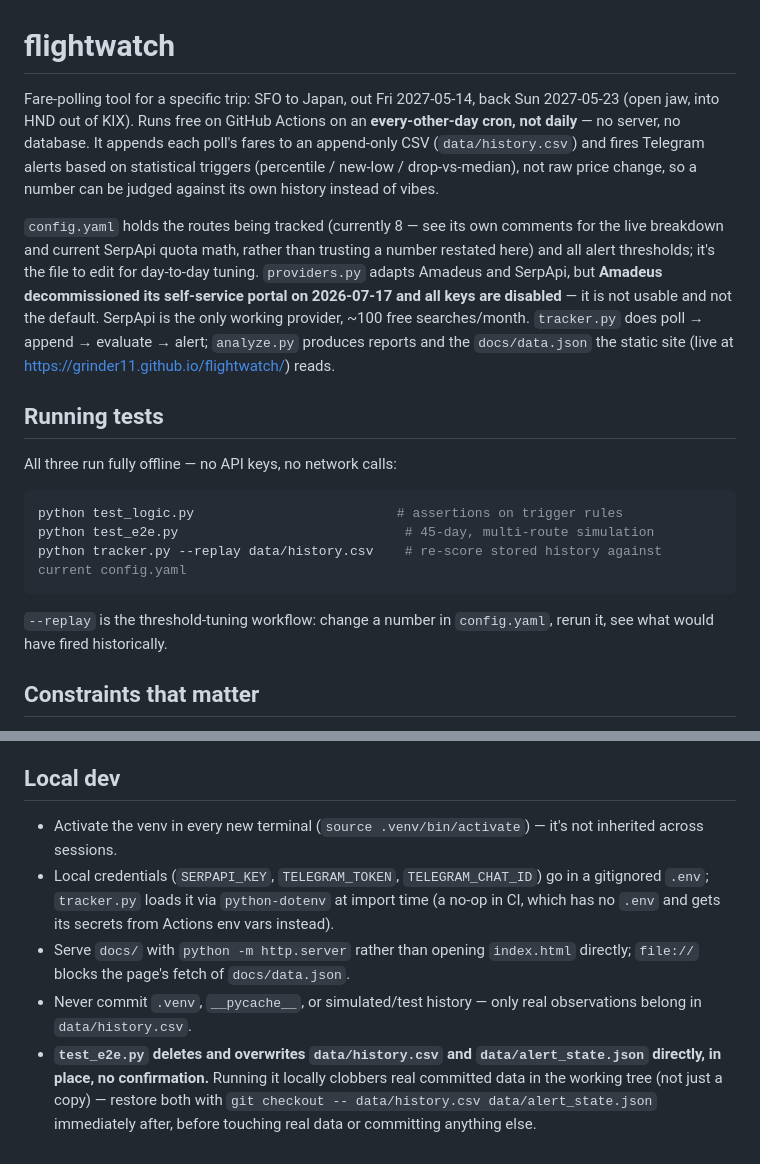
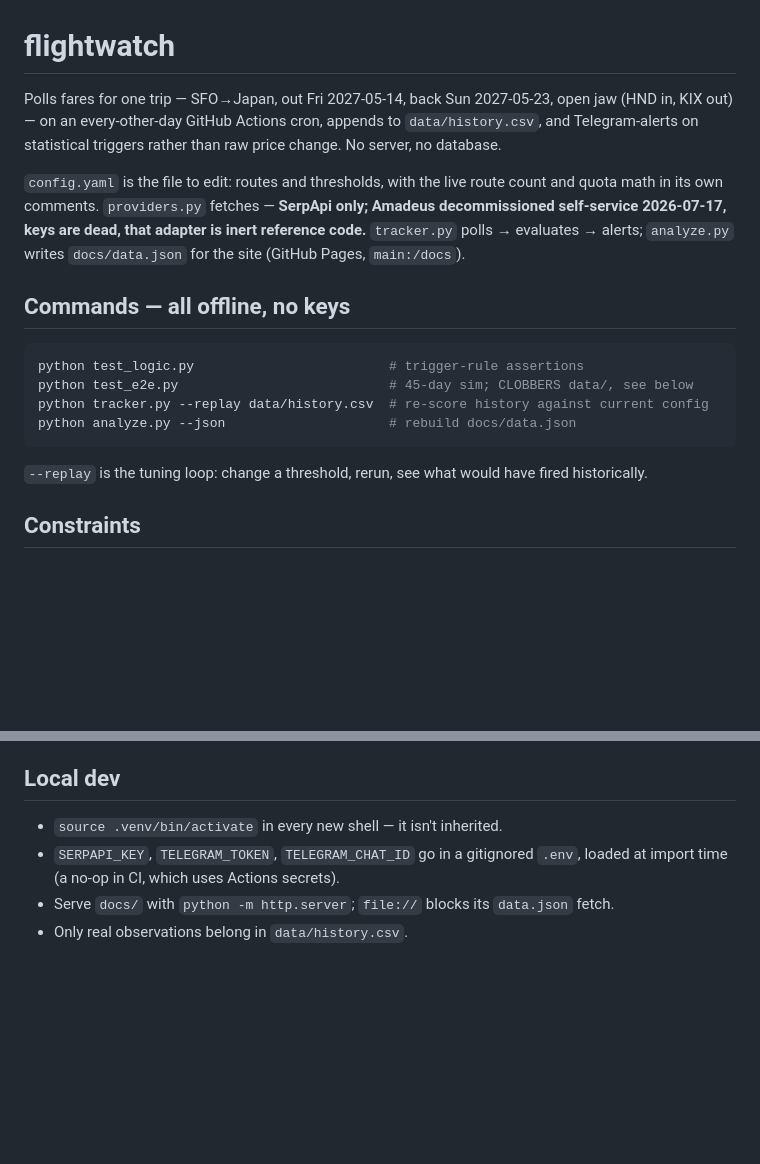
Before and after one commit to grinder11/flightwatch, a Markdown page: CLAUDE.md, 2 parts joined by grey strips. Rendered like a GitHub page; blank space fills up the shorter version.

````diff
--- a/CLAUDE.md
+++ b/CLAUDE.md
@@ -1,35 +1,27 @@
 # flightwatch
 
-Fare-polling tool for a specific trip: SFO to Japan, out Fri 2027-05-14,
-back Sun 2027-05-23 (open jaw, into HND out of KIX). Runs free on GitHub
-Actions on an **every-other-day cron, not daily** — no server, no database.
-It appends each poll's fares to an append-only CSV (`data/history.csv`) and
-fires Telegram alerts based on statistical triggers (percentile / new-low /
-drop-vs-median), not raw price change, so a number can be judged against
-its own history instead of vibes.
+Polls fares for one trip — SFO→Japan, out Fri 2027-05-14, back Sun 2027-05-23,
+open jaw (HND in, KIX out) — on an every-other-day GitHub Actions cron, appends
+to `data/history.csv`, and Telegram-alerts on statistical triggers rather than
+raw price change. No server, no database.
 
-`config.yaml` holds the routes being tracked (currently 8 — see its own
-comments for the live breakdown and current SerpApi quota math, rather than
-trusting a number restated here) and all alert thresholds; it's the file to
-edit for day-to-day tuning. `providers.py` adapts Amadeus and SerpApi, but
-**Amadeus decommissioned its self-service portal on 2026-07-17 and all keys
-are disabled** — it is not usable and not the default. SerpApi is the only
-working provider, ~100 free searches/month. `tracker.py` does poll → append
-→ evaluate → alert; `analyze.py` produces reports and the `docs/data.json`
-the static site (live at https://grinder11.github.io/flightwatch/) reads.
+`config.yaml` is the file to edit: routes and thresholds, with the live route
+count and quota math in its own comments. `providers.py` fetches — **SerpApi
+only; Amadeus decommissioned self-service 2026-07-17, keys are dead, that
+adapter is inert reference code.** `tracker.py` polls → evaluates → alerts;
+`analyze.py` writes `docs/data.json` for the site (GitHub Pages, `main:/docs`).
 
-## Running tests
-
-All three run fully offline — no API keys, no network calls:
+## Commands — all offline, no keys
 
 ```bash
-python test_logic.py                          # assertions on trigger rules
-python test_e2e.py                             # 45-day, multi-route simulation
-python tracker.py --replay data/history.csv    # re-score stored history against current config.yaml
+python test_logic.py                         # trigger-rule assertions
+python test_e2e.py                           # 45-day sim; CLOBBERS data/, see below
+python tracker.py --replay data/history.csv  # re-score history against current config
+python analyze.py --json                     # rebuild docs/data.json
 ```
 
-`--replay` is the threshold-tuning workflow: change a number in
-`config.yaml`, rerun it, see what would have fired historically.
+`--replay` is the tuning loop: change a threshold, rerun, see what would have
+fired historically.
 
-## Constraints that matter
+## Constraints
 
@@ -151,20 +92,9 @@ python tracker.py --replay data/history.csv    # re-score stored history against
 
 ## Local dev
 
-- Activate the venv in every new terminal (`source .venv/bin/activate`) —
-  it's not inherited across sessions.
-- Local credentials (`SERPAPI_KEY`, `TELEGRAM_TOKEN`, `TELEGRAM_CHAT_ID`) go
-  in a gitignored `.env`; `tracker.py` loads it via `python-dotenv` at
-  import time (a no-op in CI, which has no `.env` and gets its secrets from
-  Actions env vars instead).
-- Serve `docs/` with `python -m http.server` rather than opening
-  `index.html` directly; `file://` blocks the page's fetch of
-  `docs/data.json`.
-- Never commit `.venv`, `__pycache__`, or simulated/test history — only
-  real observations belong in `data/history.csv`.
-- **`test_e2e.py` deletes and overwrites `data/history.csv` and
-  `data/alert_state.json` directly, in place, no confirmation.** Running it
-  locally clobbers real committed data in the working tree (not just a
-  copy) — restore both with `git checkout -- data/history.csv
-  data/alert_state.json` immediately after, before touching real data or
-  committing anything else.
+- `source .venv/bin/activate` in every new shell — it isn't inherited.
+- `SERPAPI_KEY`, `TELEGRAM_TOKEN`, `TELEGRAM_CHAT_ID` go in a gitignored
+  `.env`, loaded at import time (a no-op in CI, which uses Actions secrets).
+- Serve `docs/` with `python -m http.server`; `file://` blocks its `data.json`
+  fetch.
+- Only real observations belong in `data/history.csv`.
````
Also changed, not shown: other parts of CLAUDE.md (+64 -115 lines).
